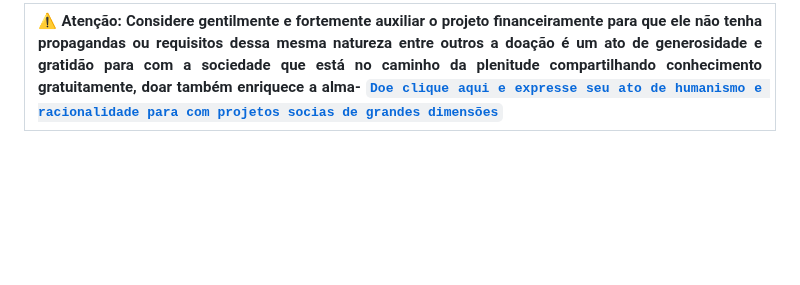
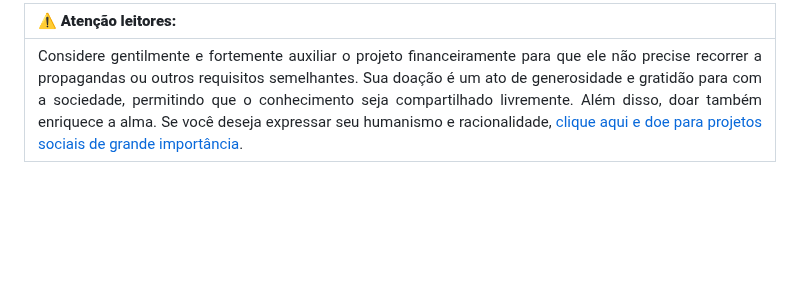
Before and after one commit to THOTIACORP/OpenTHOTBrain, a Markdown page: README.md, the part around one of its changes. Rendered like a GitHub page.

```diff
--- a/README.md
+++ b/README.md
@@ -24,6 +25,10 @@
 
-| ⚠️ Atenção:  Considere gentilmente e fortemente auxiliar o projeto financeiramente  para que ele não tenha propagandas ou requisitos dessa mesma natureza  entre outros a doação é um ato de generosidade e gratidão para com a sociedade que está no caminho da plenitude compartilhando conhecimento gratuitamente, doar também enriquece a alma- [`Doe clique aqui e expresse seu ato de humanismo e racionalidade para com projetos socias de grandes dimensões`](#informações-para-contribuir) |
+<br>
+
+| ⚠️ **Atenção leitores:** |
 | --- |
+| Considere gentilmente e fortemente auxiliar o projeto financeiramente para que ele não precise recorrer a propagandas ou outros requisitos semelhantes. Sua doação é um ato de generosidade e gratidão para com a sociedade, permitindo que o conhecimento seja compartilhado livremente. Além disso, doar também enriquece a alma. Se você deseja expressar seu humanismo e racionalidade, [clique aqui e doe para projetos sociais de grande importância](#informações-para-contribuir). |
+
 
 <br><br><br><br>
 
```
Also changed, not shown: other parts of README.md (+1 -0 lines).
